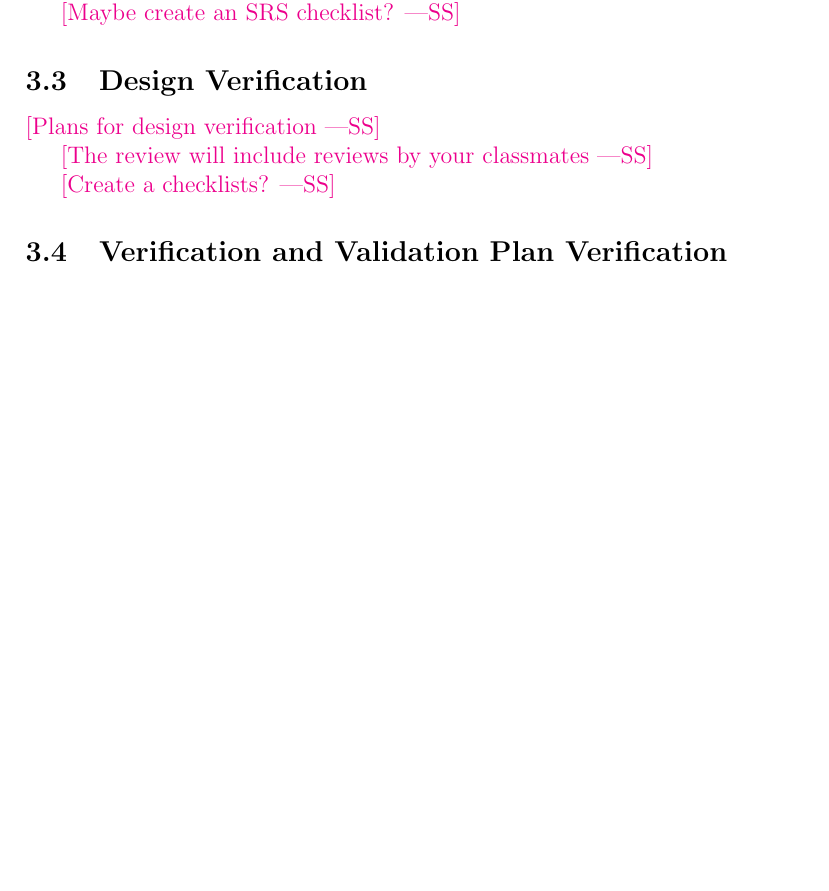
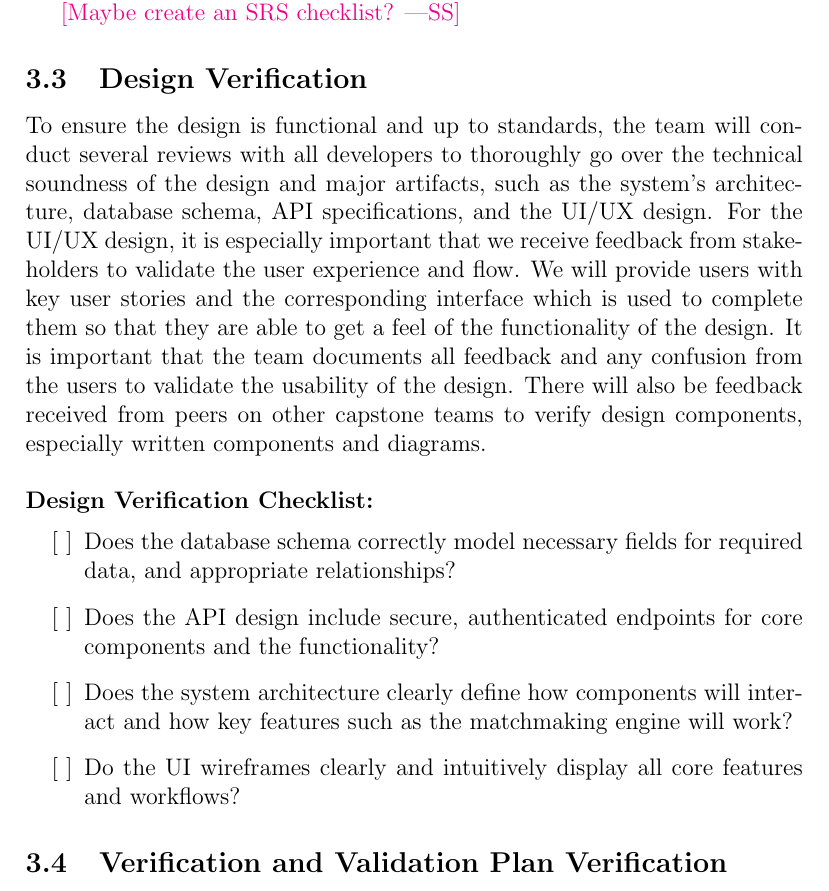
Before and after one commit to hitchly/hitchly, a LaTeX document (docs/VnVPlan/VnVPlan.tex): part of page 8 of 20 before the commit and part of page 8 of 21 after it, cut so that both start at the same text, the shorter picture padded with empty space. Compiled offline with pdfLaTeX.

Commit message:
Added section 3.3 design verification (#145)

```diff
--- a/docs/VnVPlan/VnVPlan.tex
+++ b/docs/VnVPlan/VnVPlan.tex
@@ -180,12 +180,17 @@ issue tracker?}
 
 \subsection{Design Verification}
 
-\wss{Plans for design verification}
+To ensure the design is functional and up to standards, the team will conduct several reviews with all developers to thoroughly go over the technical soundness of the design and major artifacts, such as the system’s architecture, database schema, API specifications, and the UI/UX design.
+For the UI/UX design, it is especially important that we receive feedback from stakeholders to validate the user experience and flow. We will provide users with key user stories and the corresponding interface which is used to complete them so that they are able to get a feel of the functionality of the design.
+It is important that the team documents all feedback and any confusion from the users to validate the usability of the design. There will also be feedback received from peers on other capstone teams to verify design components, especially written components and diagrams. \\
 
-\wss{The review will include reviews by your classmates}
-
-\wss{Create a checklists?}
-
+\noindent \textbf{Design Verification Checklist:}
+\begin{itemize}
+  \item[{[ ]}] Does the database schema correctly model necessary fields for required data, and appropriate relationships?
+  \item[{[ ]}] Does the API design include secure, authenticated endpoints for core components and the functionality?
+  \item[{[ ]}] Does the system architecture clearly define how components will interact and how key features such as the matchmaking engine will work?
+  \item[{[ ]}] Do the UI wireframes clearly and intuitively display all core features and workflows?
+\end{itemize}
 \subsection{Verification and Validation Plan Verification}
 
 To ensure that the Verification and Validation plan is complete, correct, and effective, the team will hold an internal review meeting to ensure that the document is complete and feasible. We will also get peer feedback from classmates where they will identify areas of the plan which are unclear, incomplete, or needs improvement.
```
